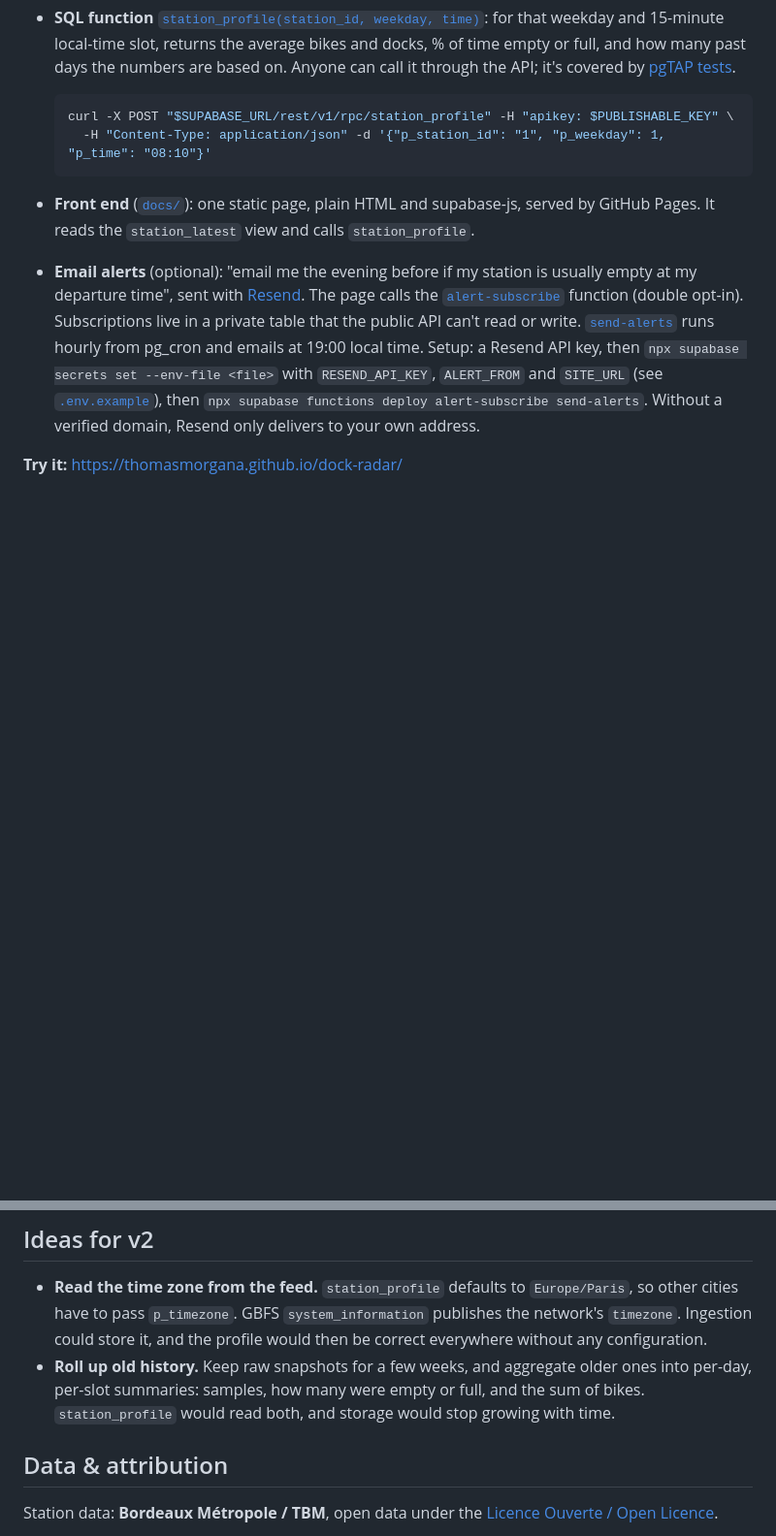
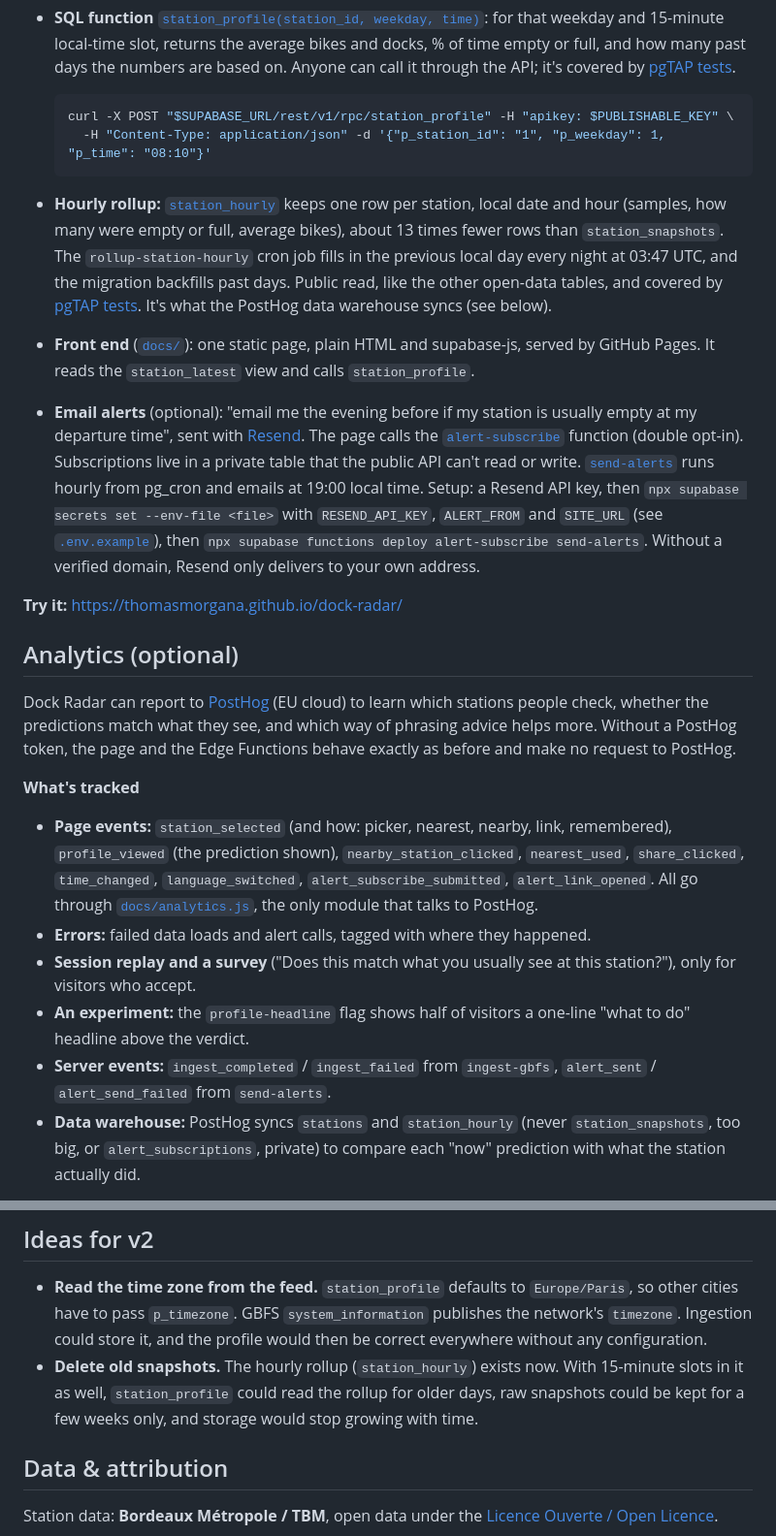
Before and after one commit to ThomasMorgana/dock-radar, a Markdown page: README.md, 2 parts joined by grey strips. Shown at 97% size. Rendered like a GitHub page; blank space fills up the shorter version.

````diff
--- a/README.md
+++ b/README.md
@@ -33,6 +39,10 @@ GBFS feed ──► Edge Function `ingest-gbfs` ──► Postgres (stations, st
   curl -X POST "$SUPABASE_URL/rest/v1/rpc/station_profile" -H "apikey: $PUBLISHABLE_KEY" \
     -H "Content-Type: application/json" -d '{"p_station_id": "1", "p_weekday": 1, "p_time": "08:10"}'
   ```
+- **Hourly rollup:** [`station_hourly`](supabase/migrations/20261011160000_add_station_hourly.sql) keeps one row per station, local date and hour
+  (samples, how many were empty or full, average bikes), about 13 times fewer rows than `station_snapshots`. The `rollup-station-hourly`
+  cron job fills in the previous local day every night at 03:47 UTC, and the migration backfills past days. Public read, like the other open-data
+  tables, and covered by [pgTAP tests](supabase/tests/station_hourly.test.sql). It's what the PostHog data warehouse syncs (see below).
 - **Front end** ([`docs/`](docs)): one static page, plain HTML and supabase-js, served by GitHub Pages. It reads the `station_latest` view and calls `station_profile`.
 - **Email alerts** (optional): "email me the evening before if my station is usually empty at my departure time", sent with [Resend](https://resend.com).
   The page calls the [`alert-subscribe`](supabase/functions/alert-subscribe) function (double opt-in). Subscriptions live in a private table
@@ -42,3 +52,21 @@ GBFS feed ──► Edge Function `ingest-gbfs` ──► Postgres (stations, st
   Without a verified domain, Resend only delivers to your own address.
 
 **Try it:** https://thomasmorgana.github.io/dock-radar/
+
+## Analytics (optional)
+
+Dock Radar can report to [PostHog](https://posthog.com) (EU cloud) to learn which stations people check, whether the
+predictions match what they see, and which way of phrasing advice helps more. Without a PostHog token, the page and the
+Edge Functions behave exactly as before and make no request to PostHog.
+
+**What's tracked**
+- **Page events:** `station_selected` (and how: picker, nearest, nearby, link, remembered), `profile_viewed` (the prediction shown),
+  `nearby_station_clicked`, `nearest_used`, `share_clicked`, `time_changed`, `language_switched`, `alert_subscribe_submitted`, `alert_link_opened`.
+  All go through [`docs/analytics.js`](docs/analytics.js), the only module that talks to PostHog.
+- **Errors:** failed data loads and alert calls, tagged with where they happened.
+- **Session replay and a survey** ("Does this match what you usually see at this station?"), only for visitors who accept.
+- **An experiment:** the `profile-headline` flag shows half of visitors a one-line "what to do" headline above the verdict.
+- **Server events:** `ingest_completed` / `ingest_failed` from `ingest-gbfs`, `alert_sent` / `alert_send_failed` from `send-alerts`.
+- **Data warehouse:** PostHog syncs `stations` and `station_hourly` (never `station_snapshots`, too big, or `alert_subscriptions`, private)
+  to compare each "now" prediction with what the station actually did.
+
@@ -133,9 +195,9 @@ On the local stack, the Vault `project_url` is `http://kong:8000`, and the secre
 - **Read the time zone from the feed.** `station_profile` defaults to `Europe/Paris`, so other cities have to pass
   `p_timezone`. GBFS `system_information` publishes the network's `timezone`. Ingestion could store it, and the
   profile would then be correct everywhere without any configuration.
-- **Roll up old history.** Keep raw snapshots for a few weeks, and aggregate older ones into per-day, per-slot
-  summaries: samples, how many were empty or full, and the sum of bikes. `station_profile` would read both, and storage
-  would stop growing with time.
+- **Delete old snapshots.** The hourly rollup (`station_hourly`) exists now. With 15-minute slots in it as well,
+  `station_profile` could read the rollup for older days, raw snapshots could be kept for a few weeks only,
+  and storage would stop growing with time.
 
 ## Data & attribution
 
````
Also changed, not shown: other parts of README.md (+45 -5 lines), AGENTS.md (+9 -3 lines).
